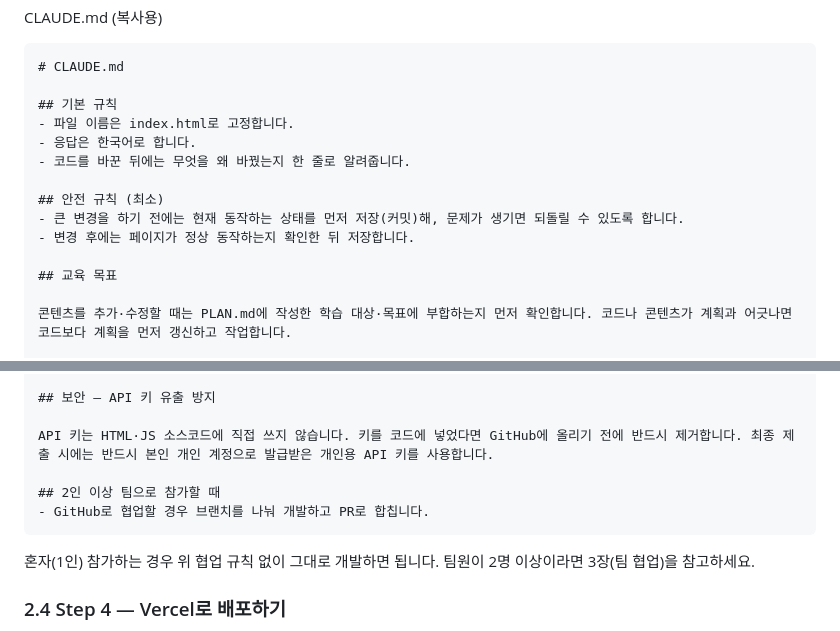
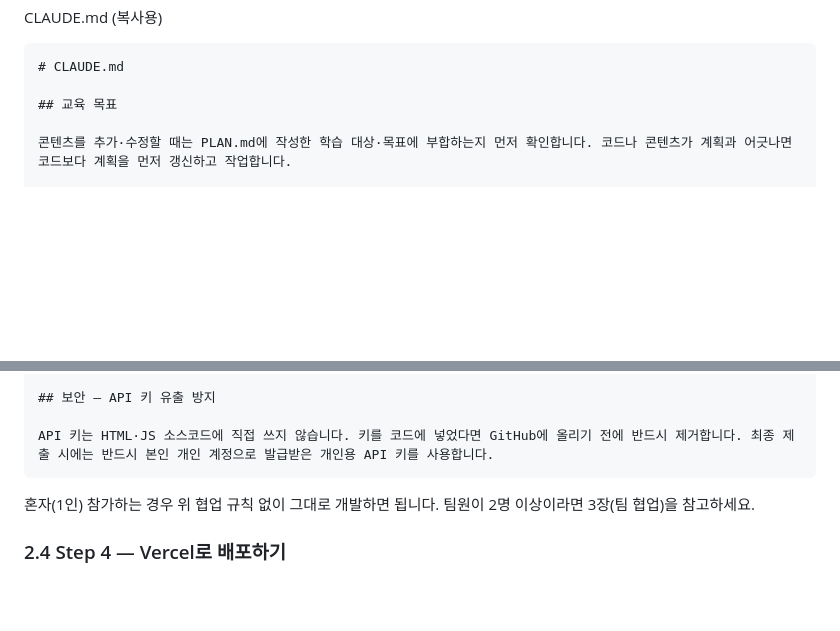
Before and after one commit to 26-weatherhackathon/weather-hackathon-guide, a Markdown page: guide.md, 2 parts joined by grey strips. Drawn GitHub-style; blank space fills up the shorter version.

Commit message:
guide.md: 기본 규칙·안전 규칙·2인 이상 섹션 제거

````diff
--- a/guide.md
+++ b/guide.md
@@ -112,15 +112,6 @@ CLAUDE.md (복사용)
 ```markdown
 # CLAUDE.md
 
-## 기본 규칙
-- 파일 이름은 index.html로 고정합니다.
-- 응답은 한국어로 합니다.
-- 코드를 바꾼 뒤에는 무엇을 왜 바꿨는지 한 줄로 알려줍니다.
-
-## 안전 규칙 (최소)
-- 큰 변경을 하기 전에는 현재 동작하는 상태를 먼저 저장(커밋)해, 문제가 생기면 되돌릴 수 있도록 합니다.
-- 변경 후에는 페이지가 정상 동작하는지 확인한 뒤 저장합니다.
-
 ## 교육 목표
 
 콘텐츠를 추가·수정할 때는 PLAN.md에 작성한 학습 대상·목표에 부합하는지 먼저 확인합니다. 코드나 콘텐츠가 계획과 어긋나면 코드보다 계획을 먼저 갱신하고 작업합니다.
@@ -136,9 +127,6 @@ CLAUDE.md (복사용)
 ## 보안 — API 키 유출 방지
 
 API 키는 HTML·JS 소스코드에 직접 쓰지 않습니다. 키를 코드에 넣었다면 GitHub에 올리기 전에 반드시 제거합니다. 최종 제출 시에는 반드시 본인 개인 계정으로 발급받은 개인용 API 키를 사용합니다.
-
-## 2인 이상 팀으로 참가할 때
-- GitHub로 협업할 경우 브랜치를 나눠 개발하고 PR로 합칩니다.
 ```
 
 혼자(1인) 참가하는 경우 위 협업 규칙 없이 그대로 개발하면 됩니다. 팀원이 2명 이상이라면 3장(팀 협업)을 참고하세요.
````
